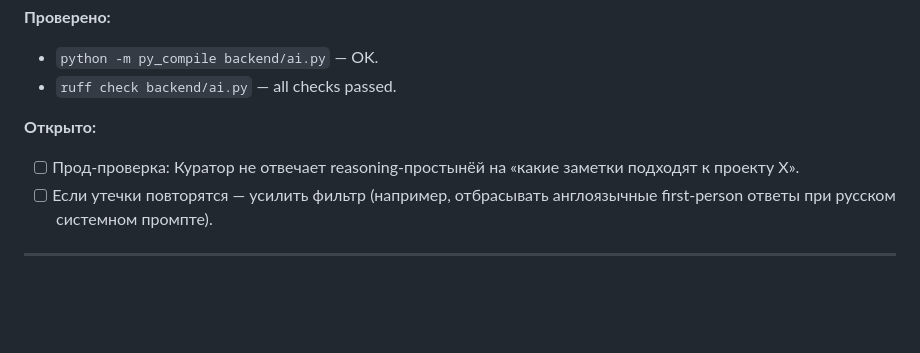
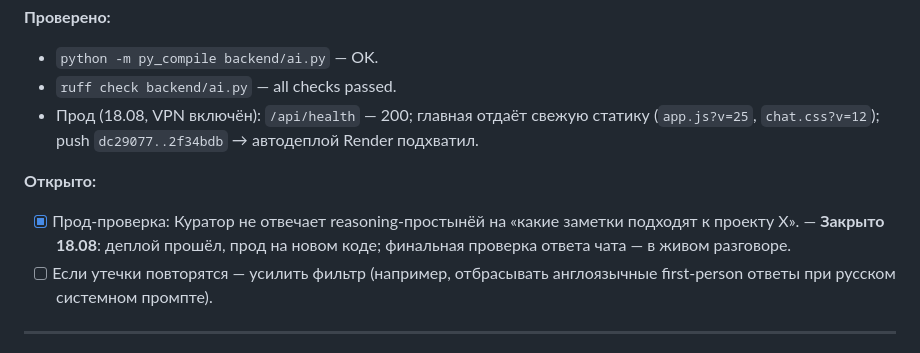
Before and after one commit to Mdnow/curator-v3, a Markdown page: SESSION_JOURNAL.md, the part around the change. GitHub-like rendering; blank space fills up the shorter version.

Commit message:
журнал: прод-проверка сессии 18 + §39 (health 200, деплой подхвачен)

```diff
--- a/SESSION_JOURNAL.md
+++ b/SESSION_JOURNAL.md
@@ -933,9 +933,10 @@
 **Проверено:**
 - `python -m py_compile backend/ai.py` — OK.
 - `ruff check backend/ai.py` — all checks passed.
+- Прод (18.08, VPN включён): `/api/health` — 200; главная отдаёт свежую статику (`app.js?v=25`, `chat.css?v=12`); push `dc29077..2f34bdb` → автодеплой Render подхватил.
 
 **Открыто:**
-- [ ] Прод-проверка: Куратор не отвечает reasoning-простынёй на «какие заметки подходят к проекту X».
+- [x] Прод-проверка: Куратор не отвечает reasoning-простынёй на «какие заметки подходят к проекту X». — **Закрыто 18.08**: деплой прошёл, прод на новом коде; финальная проверка ответа чата — в живом разговоре.
 - [ ] Если утечки повторятся — усилить фильтр (например, отбрасывать англоязычные first-person ответы при русском системном промпте).
 
 ---
```
Also changed, not shown: TECHNICAL_JOURNAL.md (+1 -0 lines).
